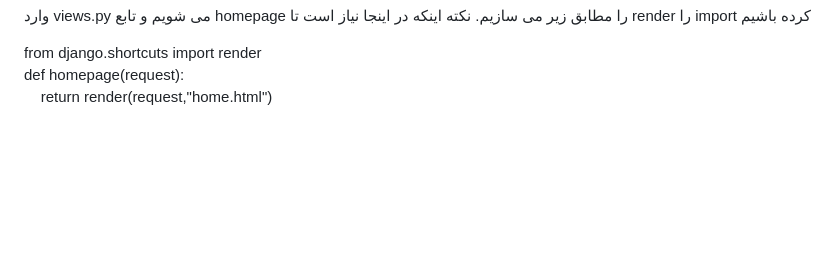
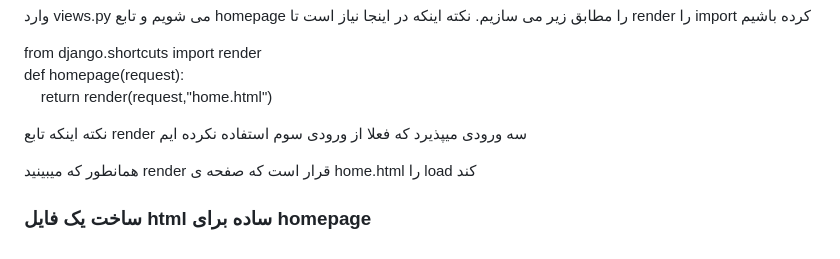
Before and after one commit to majidspn/django1, a Markdown page: session2/readme.md, the part around the change. Drawn GitHub-style; blank space fills up the shorter version.

```diff
--- a/session2/readme.md
+++ b/session2/readme.md
@@ -57,3 +57,6 @@ urlpatterns = [<br>
 def homepage(request):<br>
     &nbsp;&nbsp;&nbsp;&nbsp;return render(request,"home.html")<br>
 </p>
+<p>نکته اینکه تابع render سه ورودی میپذیرد که فعلا از ورودی سوم استفاده نکرده ایم</p>
+<p>همانطور که میبینید render قرار است که صفحه ی home.html را load کند</p>
+<h3>ساخت یک فایل html ساده برای homepage</h3>
```
